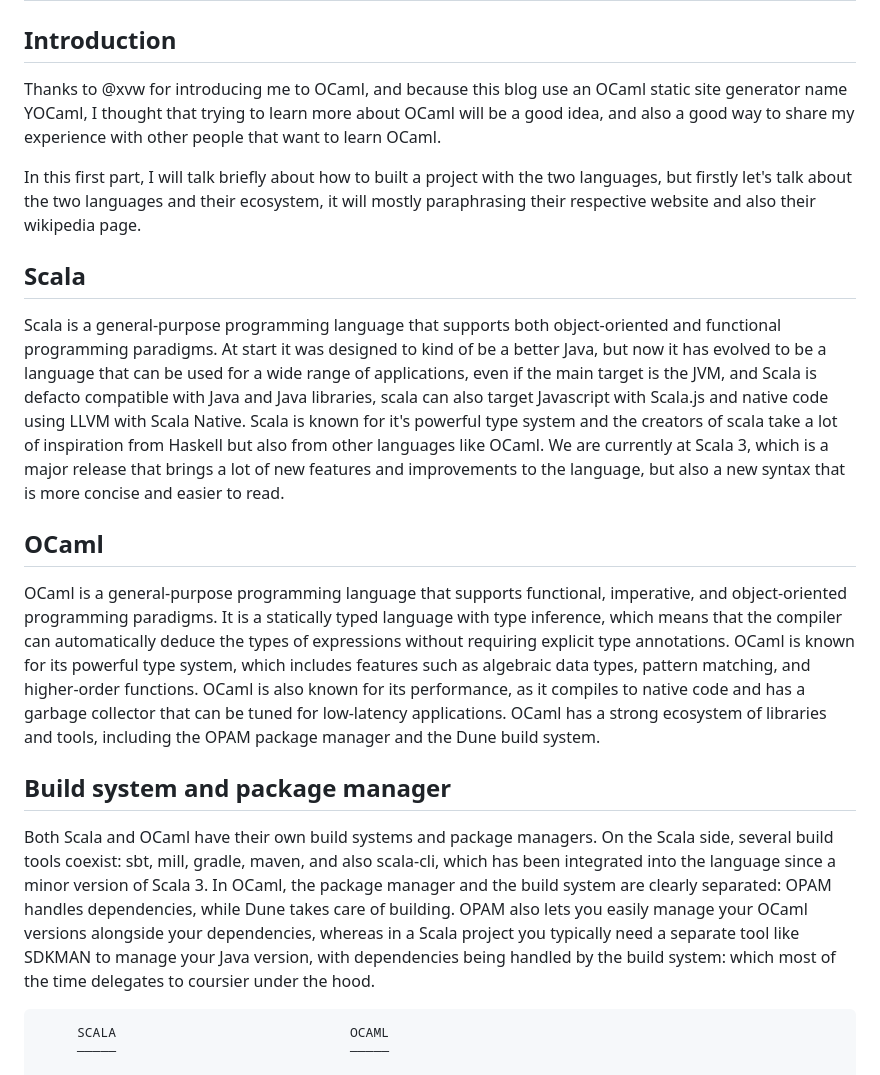
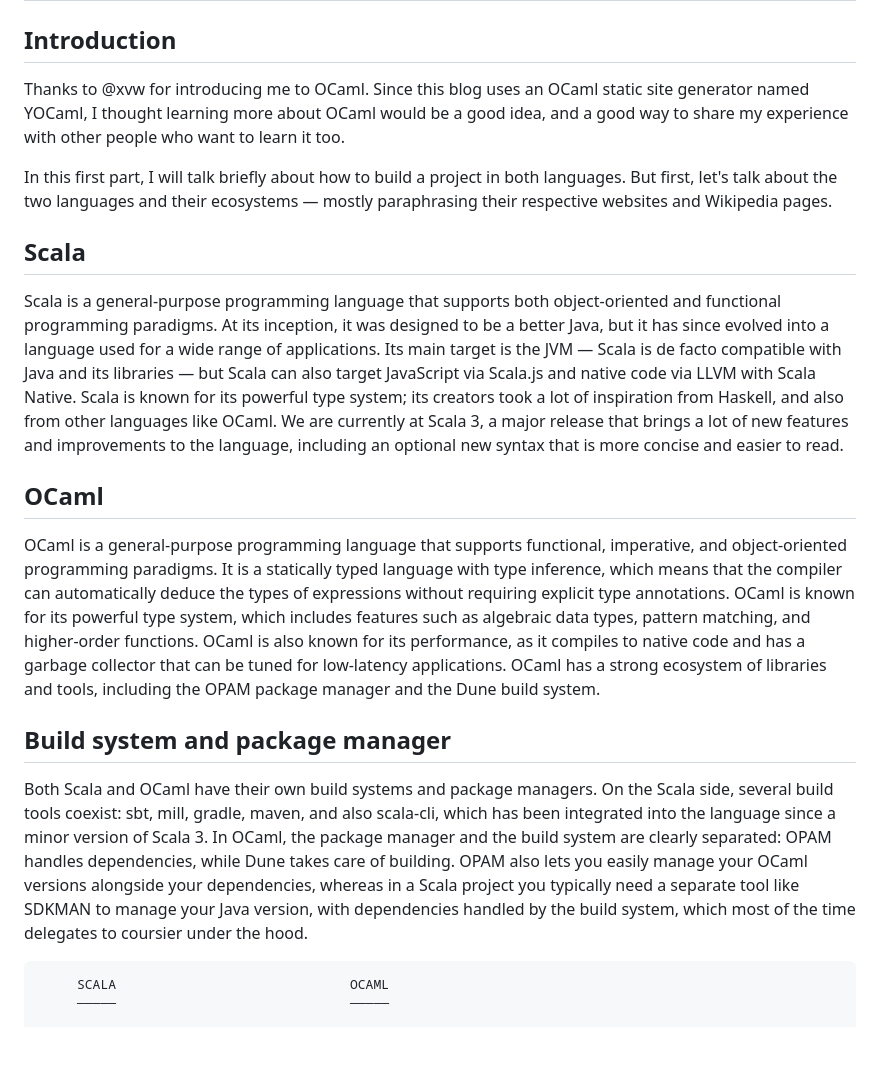
Before and after one commit to bthuillier/gilwath.com, a Markdown page: content/articles/from_scala_to_ocaml_part1.md, the part around one of its changes. Drawn GitHub-style; blank space fills up the shorter version.

````diff
--- a/content/articles/from_scala_to_ocaml_part1.md
+++ b/content/articles/from_scala_to_ocaml_part1.md
@@ -6,13 +6,13 @@ date: 2026-05-30
 
 ## Introduction
 
-Thanks to @xvw for introducing me to OCaml, and because this blog use an OCaml static site generator name YOCaml, I thought that trying to learn more about OCaml will be a good idea, and also a good way to share my experience with other people that want to learn OCaml.
+Thanks to @xvw for introducing me to OCaml. Since this blog uses an OCaml static site generator named YOCaml, I thought learning more about OCaml would be a good idea, and a good way to share my experience with other people who want to learn it too.
 
-In this first part, I will talk briefly about how to built a project with the two languages, but firstly let's talk about the two languages and their ecosystem, it will mostly paraphrasing their respective website and also their wikipedia page.
+In this first part, I will talk briefly about how to build a project in both languages. But first, let's talk about the two languages and their ecosystems — mostly paraphrasing their respective websites and Wikipedia pages.
 
 ## Scala
 
-Scala is a general-purpose programming language that supports both object-oriented and functional programming paradigms. At start it was designed to kind of be a better Java, but now it has evolved to be a language that can be used for a wide range of applications, even if the main target is the JVM, and Scala is defacto compatible with Java and Java libraries, scala can also target Javascript with Scala.js and native code using LLVM with Scala Native. Scala is known for it's powerful type system and the creators of scala take a lot of inspiration from Haskell but also from other languages like OCaml. We are currently at Scala 3, which is a major release that brings a lot of new features and improvements to the language, but also a new syntax that is more concise and easier to read.
+Scala is a general-purpose programming language that supports both object-oriented and functional programming paradigms. At its inception, it was designed to be a better Java, but it has since evolved into a language used for a wide range of applications. Its main target is the JVM — Scala is de facto compatible with Java and its libraries — but Scala can also target JavaScript via Scala.js and native code via LLVM with Scala Native. Scala is known for its powerful type system; its creators took a lot of inspiration from Haskell, and also from other languages like OCaml. We are currently at Scala 3, a major release that brings a lot of new features and improvements to the language, including an optional new syntax that is more concise and easier to read.
 
 ## OCaml
 
@@ -20,7 +20,7 @@ OCaml is a general-purpose programming language that supports functional, impera
 
 ## Build system and package manager
 
-Both Scala and OCaml have their own build systems and package managers. On the Scala side, several build tools coexist: sbt, mill, gradle, maven, and also scala-cli, which has been integrated into the language since a minor version of Scala 3. In OCaml, the package manager and the build system are clearly separated: OPAM handles dependencies, while Dune takes care of building. OPAM also lets you easily manage your OCaml versions alongside your dependencies, whereas in a Scala project you typically need a separate tool like SDKMAN to manage your Java version, with dependencies being handled by the build system: which most of the time delegates to coursier under the hood.
+Both Scala and OCaml have their own build systems and package managers. On the Scala side, several build tools coexist: sbt, mill, gradle, maven, and also scala-cli, which has been integrated into the language since a minor version of Scala 3. In OCaml, the package manager and the build system are clearly separated: OPAM handles dependencies, while Dune takes care of building. OPAM also lets you easily manage your OCaml versions alongside your dependencies, whereas in a Scala project you typically need a separate tool like SDKMAN to manage your Java version, with dependencies handled by the build system, which most of the time delegates to coursier under the hood.
 
 ```
      SCALA                              OCAML
````
Also changed, not shown: other parts of content/articles/from_scala_to_ocaml_part1.md (+15 -15 lines).
